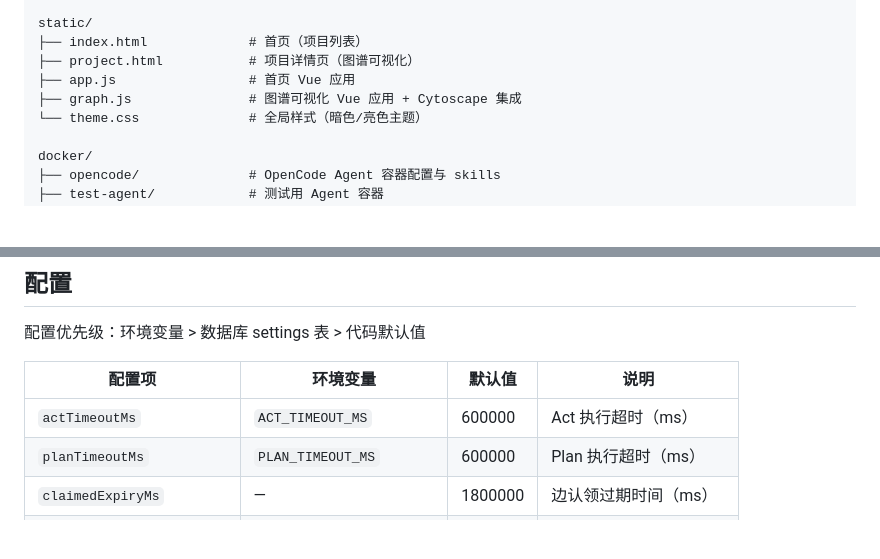
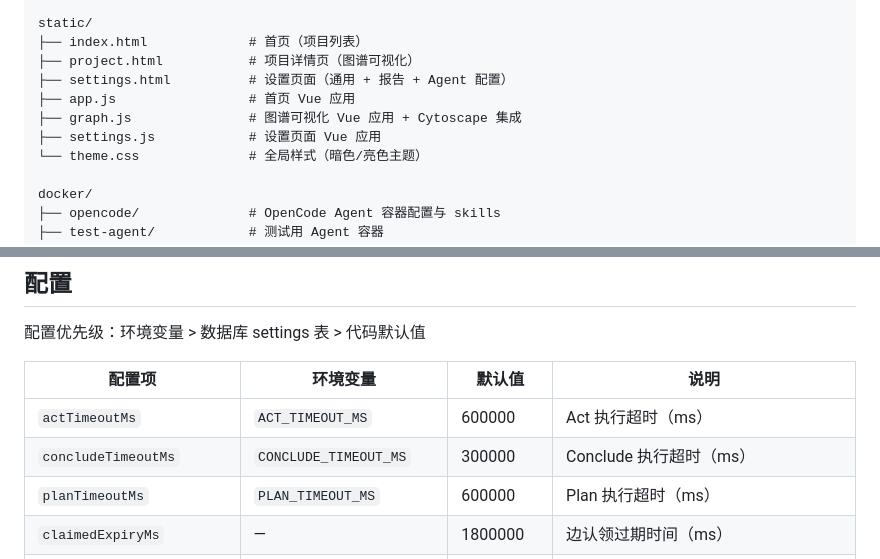
Before and after one commit to lNwNl/Methodos, a Markdown page: README.md, 2 parts joined by grey strips. Drawn GitHub-style; blank space fills up the shorter version.

```diff
--- a/README.md
+++ b/README.md
@@ -132,8 +136,10 @@ src/
 static/
 ├── index.html             # 首页（项目列表）
 ├── project.html           # 项目详情页（图谱可视化）
+├── settings.html          # 设置页面（通用 + 报告 + Agent 配置）
 ├── app.js                 # 首页 Vue 应用
 ├── graph.js               # 图谱可视化 Vue 应用 + Cytoscape 集成
+├── settings.js            # 设置页面 Vue 应用
 └── theme.css              # 全局样式（暗色/亮色主题）
 
 docker/
@@ -198,6 +204,7 @@ npm run typecheck
 | 配置项               | 环境变量               | 默认值     | 说明                         |
 | -------------------- | ---------------------- | ---------- | ---------------------------- |
 | `actTimeoutMs`       | `ACT_TIMEOUT_MS`       | 600000     | Act 执行超时（ms）           |
+| `concludeTimeoutMs`  | `CONCLUDE_TIMEOUT_MS`  | 300000     | Conclude 执行超时（ms）      |
 | `planTimeoutMs`      | `PLAN_TIMEOUT_MS`      | 600000     | Plan 执行超时（ms）          |
 | `claimedExpiryMs`    | —                      | 1800000    | 边认领过期时间（ms）         |
 | `tickIntervalMs`     | —                      | 1000       | 调度循环间隔（ms）           |
```
Also changed, not shown: other parts of README.md (+18 -2 lines).
